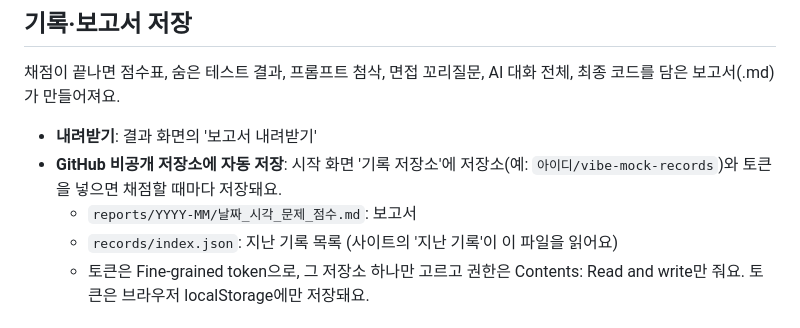
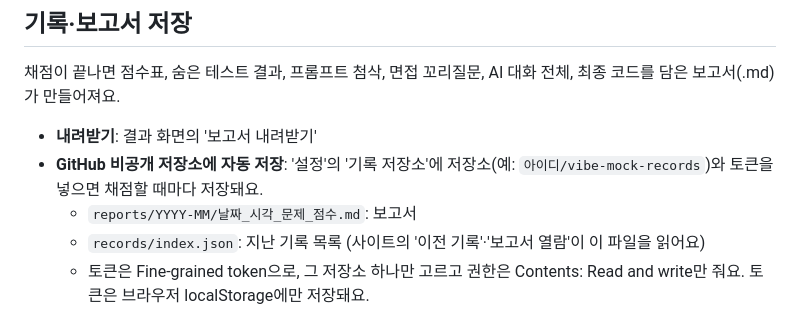
Before and after one commit to ahrdyrxkddhfl/vibe-mock, a Markdown page: README.md, the part around one of its changes. Drawn GitHub-style.

Commit message:
README: 설정 화면 위치에 맞게 고침
Co-Authored-By: Claude Opus 5.5 <noreply@anthropic.com>
Claude-Session: https://claude.ai/code/session_01Wmcdd3NxTKoSWeRFUEEcE8

```diff
--- a/README.md
+++ b/README.md
@@ -20,9 +19,9 @@ CJ올리브네트웍스 'AI 역량진단(바이브 코딩 테스트)' 대비용
 채점이 끝나면 점수표, 숨은 테스트 결과, 프롬프트 첨삭, 면접 꼬리질문, AI 대화 전체, 최종 코드를 담은 보고서(.md)가 만들어져요.
 
 - **내려받기**: 결과 화면의 '보고서 내려받기'
-- **GitHub 비공개 저장소에 자동 저장**: 시작 화면 '기록 저장소'에 저장소(예: `아이디/vibe-mock-records`)와 토큰을 넣으면 채점할 때마다 저장돼요.
+- **GitHub 비공개 저장소에 자동 저장**: '설정'의 '기록 저장소'에 저장소(예: `아이디/vibe-mock-records`)와 토큰을 넣으면 채점할 때마다 저장돼요.
   - `reports/YYYY-MM/날짜_시각_문제_점수.md`: 보고서
-  - `records/index.json`: 지난 기록 목록 (사이트의 '지난 기록'이 이 파일을 읽어요)
+  - `records/index.json`: 지난 기록 목록 (사이트의 '이전 기록'·'보고서 열람'이 이 파일을 읽어요)
   - 토큰은 Fine-grained token으로, 그 저장소 하나만 고르고 권한은 Contents: Read and write만 줘요. 토큰은 브라우저 localStorage에만 저장돼요.
 
 ## 채점 기준 (연습용)
```
Also changed, not shown: other parts of README.md (+0 -1 lines).
